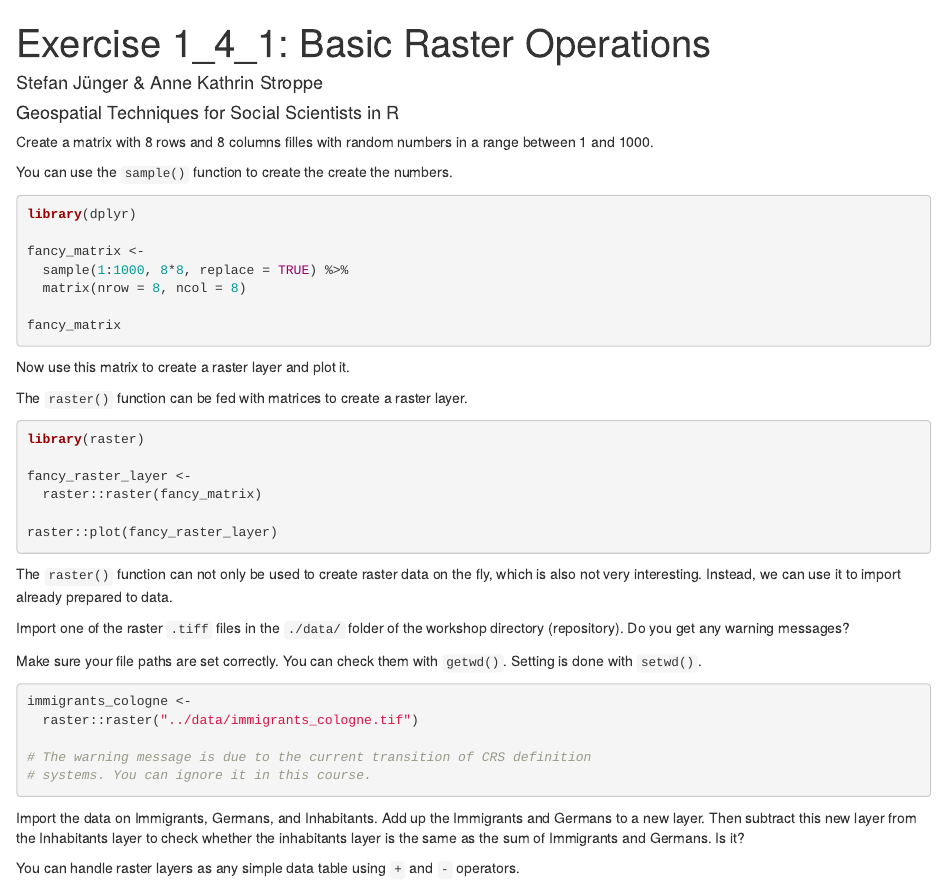
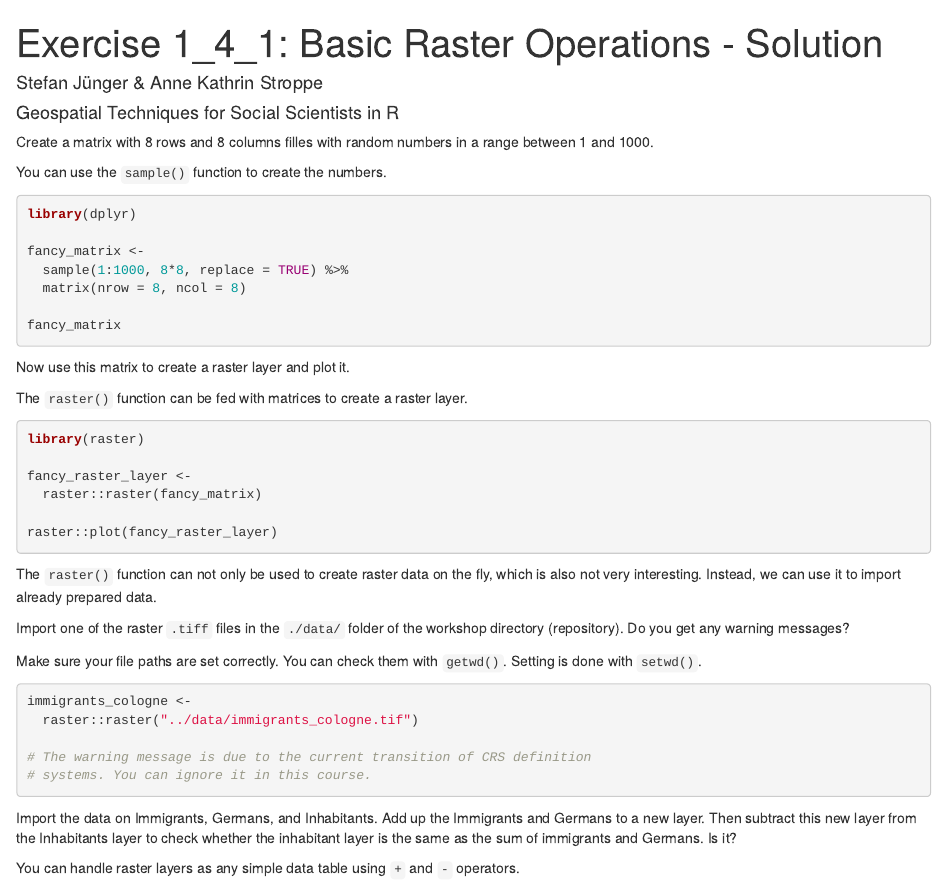
Before and after one commit to StefanJuenger/gesis-workshop-geospatial-techniques-R, an R Markdown document (exercises/1_4_1_Basic_Raster_Operations.Rmd): the page in a window 1100 px wide, from its top. Rendered offline with R 4.5, knitr and Pandoc, with nearby package versions; the code chunks are not run, so their results and figures are left out; drawn as R Markdown's standard HTML page in place of the format the file asks for.

Commit message:
small update

````diff
--- a/exercises/1_4_1_Basic_Raster_Operations.Rmd
+++ b/exercises/1_4_1_Basic_Raster_Operations.Rmd
@@ -1,10 +1,11 @@
 ---
-title: 'Exercise 1_4_1: Basic Raster Operations'
+# title: 'Exercise 1_4_1: Basic Raster Operations'
+title: 'Exercise 1_4_1: Basic Raster Operations - Solution'
 author: 'Stefan Jünger & Anne Kathrin Stroppe'
 date: 'Geospatial Techniques for Social Scientists in R'
 output:
-  # unilur::tutorial_html: default
-  unilur::tutorial_html_solution: default
+  unilur::tutorial_html: default
+  # unilur::tutorial_html_solution: default
 ---
 
 ```{r knitr_init, echo=FALSE, cache=FALSE, include=FALSE}
@@ -28,7 +29,7 @@ Create a matrix with 8 rows and 8 columns filles with random numbers in  a range
 ```
 
 ```{block, opts.label = "clues"}
-You can use the `sample()` function to create the create the numbers.
+You can use the `sample()` function to create the numbers.
 ```
 
 ```{r first, solution = TRUE}
@@ -59,7 +60,7 @@ fancy_raster_layer <-
 raster::plot(fancy_raster_layer)
 ```
 
-The `raster()` function can not only be used to create raster data on the fly, which is also not very interesting. Instead, we can use it to import already prepared to data.
+The `raster()` function can not only be used to create raster data on the fly, which is also not very interesting. Instead, we can use it to import already prepared data.
 
 ```{block, box.title = "3", box.body = list(fill = "white"), box.icon = "fa-star"}
 Import one of the raster `.tiff`  files in the `./data/` folder of the workshop directory (repository). Do you get any warning messages?
@@ -79,7 +80,7 @@ immigrants_cologne <-
 
 
 ```{block, box.title = "4", box.body = list(fill = "white"), box.icon = "fa-star"}
-Import the data on Immigrants, Germans, and Inhabitants. Add up the Immigrants and Germans to a new layer. Then subtract this new layer from the Inhabitants layer to check whether the inhabitants layer is the same as the sum of Immigrants and Germans. Is it?
+Import the data on Immigrants, Germans, and Inhabitants. Add up the Immigrants and Germans to a new layer. Then subtract this new layer from the Inhabitants layer to check whether the inhabitant layer is the same as the sum of immigrants and Germans. Is it?
 ```
 
 ```{block, opts.label = "clues"}
````
